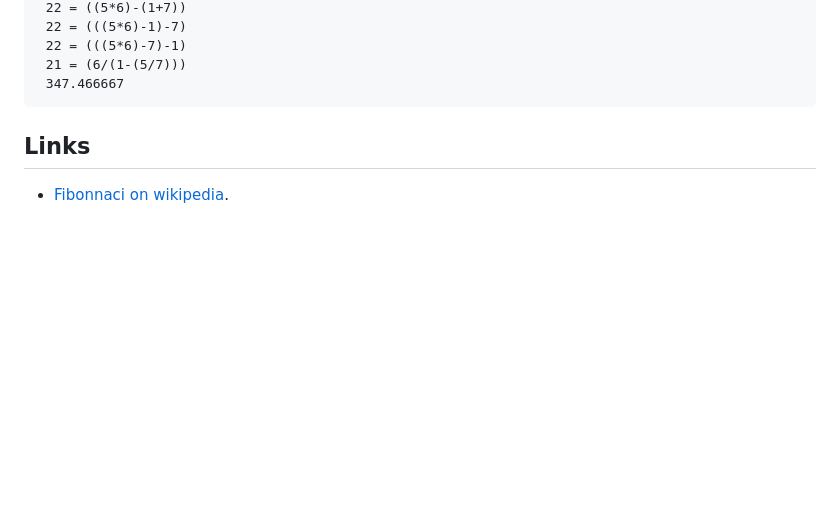
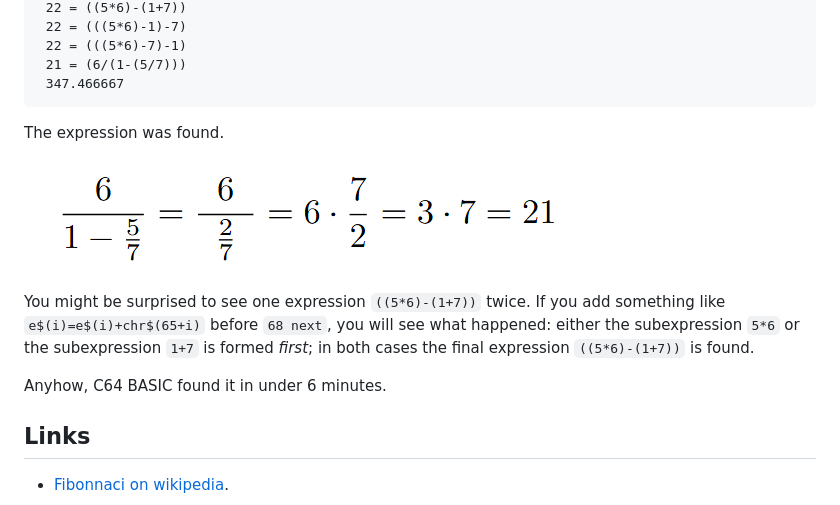
Before and after one commit to maarten-pennings/C64howto, a Markdown page: recursion/readme.md, the part around the change. GitHub-like rendering; pictures changed too: recursion/1567.21.png (added); blank space fills up the shorter version.

Commit message:
recursion: 1567.32 conclusion

````diff
--- a/recursion/readme.md
+++ b/recursion/readme.md
@@ -1166,6 +1166,16 @@ last line before you solved the puzzle yourself.
  347.466667
 ```
 
+The expression was found.
+
+![21 = 6/(1-(5/7))](1567.21.png)
+
+You might be surprised to see one expression `((5*6)-(1+7))` twice.
+If you add something like `e$(i)=e$(i)+chr$(65+i)` before `68 next`, you will see what happened:
+either the subexpression `5*6` or the subexpression `1+7` is formed _first_; in both cases the final expression `((5*6)-(1+7))`  is found.
+
+Anyhow, C64 BASIC found it in under 6 minutes.
+
 
 ## Links
 
````
